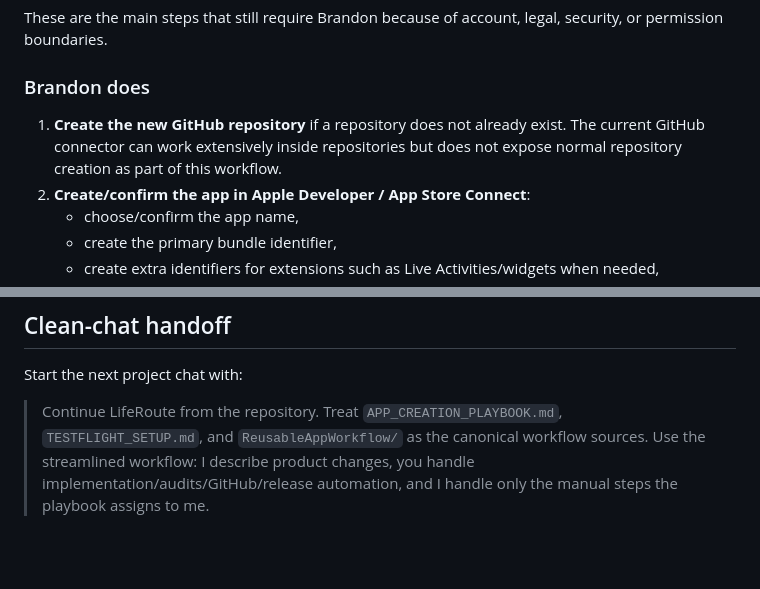
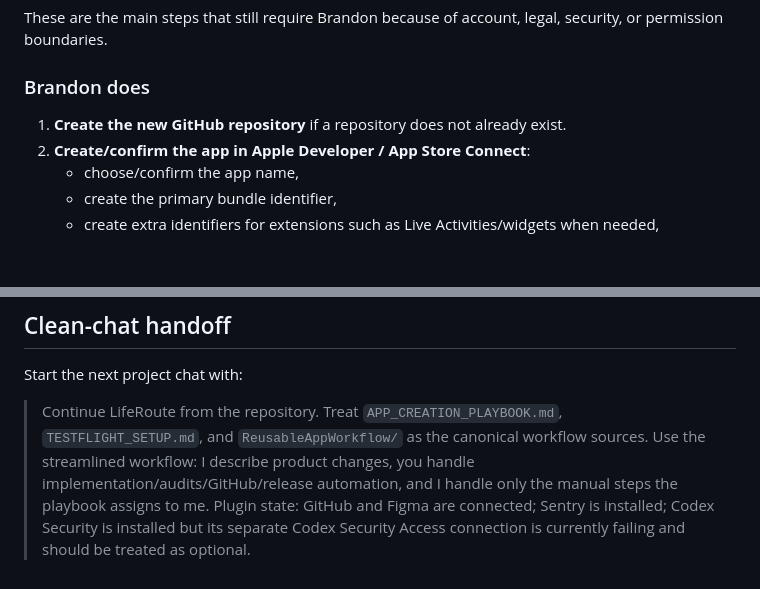
Before and after one commit to jackersthecoltsfan/LifeRouteFinal, a Markdown page: APP_CREATION_PLAYBOOK.md, 2 parts joined by grey strips. Rendered like a GitHub page; blank space fills up the shorter version.

```diff
--- a/APP_CREATION_PLAYBOOK.md
+++ b/APP_CREATION_PLAYBOOK.md
@@ -66,7 +66,7 @@ Use Figma when the app needs a strong visual identity, multiple new screens, a d
 These are the main steps that still require Brandon because of account, legal, security, or permission boundaries.
 
 ### Brandon does
-1. **Create the new GitHub repository** if a repository does not already exist. The current GitHub connector can work extensively inside repositories but does not expose normal repository creation as part of this workflow.
+1. **Create the new GitHub repository** if a repository does not already exist.
 2. **Create/confirm the app in Apple Developer / App Store Connect**:
    - choose/confirm the app name,
    - create the primary bundle identifier,
@@ -216,4 +219,4 @@ Repeat.
 
 Start the next project chat with:
 
-> Continue LifeRoute from the repository. Treat `APP_CREATION_PLAYBOOK.md`, `TESTFLIGHT_SETUP.md`, and `ReusableAppWorkflow/` as the canonical workflow sources. Use the streamlined workflow: I describe product changes, you handle implementation/audits/GitHub/release automation, and I handle only the manual steps the playbook assigns to me.
+> Continue LifeRoute from the repository. Treat `APP_CREATION_PLAYBOOK.md`, `TESTFLIGHT_SETUP.md`, and `ReusableAppWorkflow/` as the canonical workflow sources. Use the streamlined workflow: I describe product changes, you handle implementation/audits/GitHub/release automation, and I handle only the manual steps the playbook assigns to me. Plugin state: GitHub and Figma are connected; Sentry is installed; Codex Security is installed but its separate Codex Security Access connection is currently failing and should be treated as optional.
```
Also changed, not shown: other parts of APP_CREATION_PLAYBOOK.md (+13 -10 lines).
